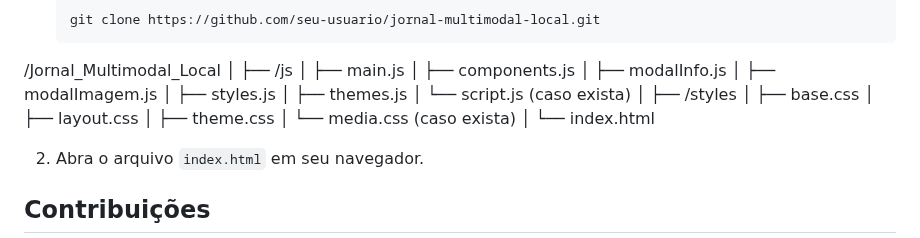
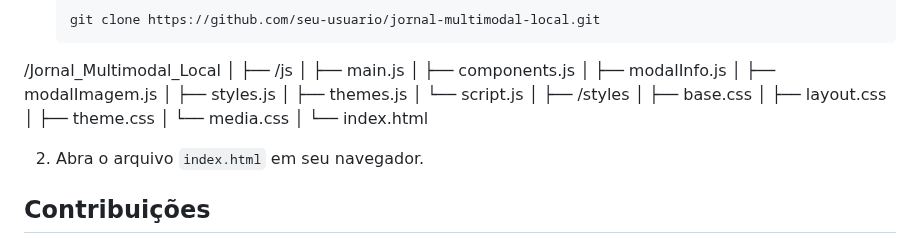
Before and after one commit to francemy/Jornal_Multimodal_Local, a Markdown page: README.md, the part around the change. Rendered like a GitHub page.

Commit message:
Update README.md 3

```diff
--- a/README.md
+++ b/README.md
@@ -89,15 +89,16 @@ Com as mídias combinadas, você pode:
 │   ├── modalImagem.js
 │   ├── styles.js
 │   ├── themes.js
-│   └── script.js  (caso exista)
+│   └── script.js
 │
 ├── /styles
 │   ├── base.css
 │   ├── layout.css
 │   ├── theme.css
-│   └── media.css  (caso exista)
+│   └── media.css
 │
 └── index.html
+
 
 
 2. Abra o arquivo `index.html` em seu navegador.
```
